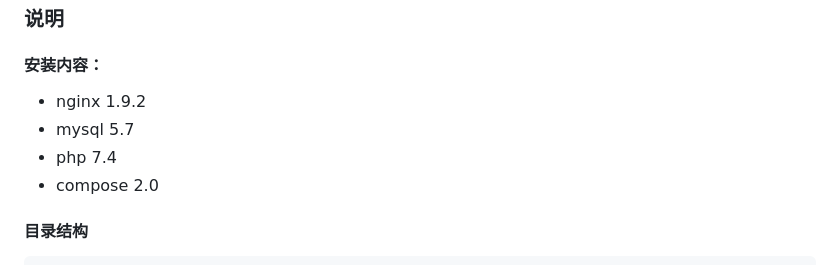
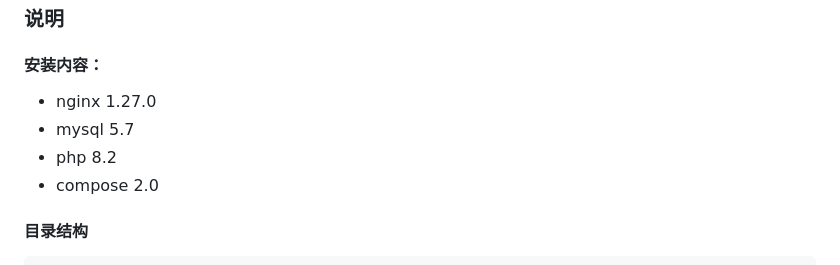
Before and after one commit to vvk/docker-lnmp, a Markdown page: README.md, the part around the change. GitHub-like rendering.

Commit message:
修改redeme

```diff
--- a/README.md
+++ b/README.md
@@ -7,9 +7,9 @@
 
 #### 安装内容：
 
-* nginx 1.9.2
+* nginx 1.27.0
 * mysql 5.7
-* php 7.4
+* php 8.2
 * compose 2.0
 
 #### 目录结构
```
